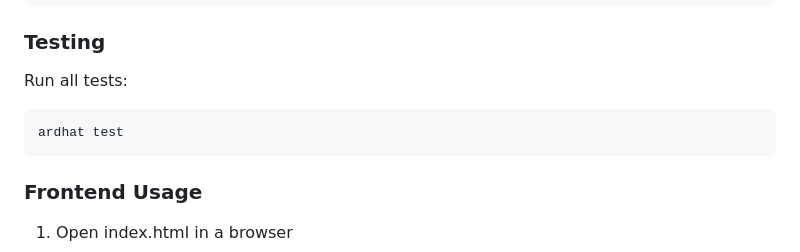
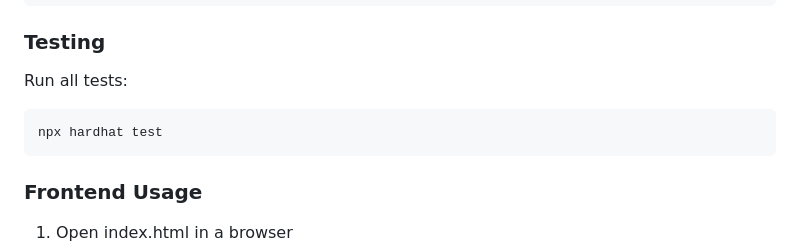
Before and after one commit to emito69/Solidity_TP4, a Markdown page: README.md, the part around the change. GitHub-like rendering.

````diff
--- a/README.md
+++ b/README.md
@@ -110,8 +110,9 @@ npm install
 ### Testing
 
 Run all tests:
+
 ```nodejs
-ardhat test
+npx hardhat test
 ```
 
 ### Frontend Usage
````
